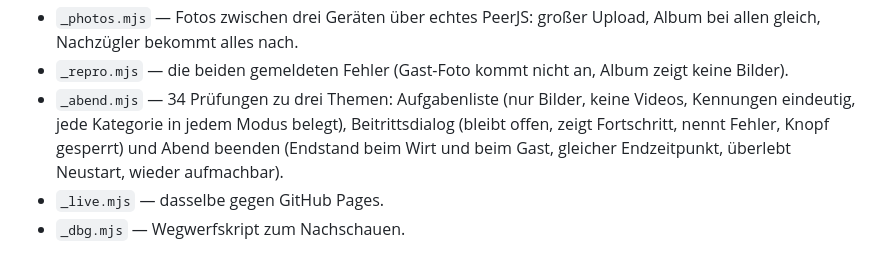
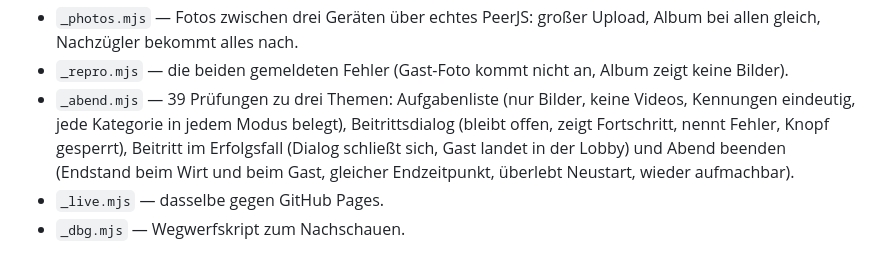
Before and after one commit to Dealwirth/Schulspiele, a Markdown page: AGENTS.md, the part around the change. Drawn GitHub-style.

Commit message:
Notizen: Pruefungen im Beitritt im Erfolgsfall ergaenzt (#4)
Co-authored-by: openhands <openhands@all-hands.dev>

```diff
--- a/AGENTS.md
+++ b/AGENTS.md
@@ -100,10 +100,11 @@ Sie sind per `.gitignore` ausgenommen und gehören nicht ins Repository.
   Upload, Album bei allen gleich, Nachzügler bekommt alles nach.
 - `_repro.mjs` — die beiden gemeldeten Fehler (Gast-Foto kommt nicht an,
   Album zeigt keine Bilder).
-- `_abend.mjs` — 34 Prüfungen zu drei Themen: Aufgabenliste (nur Bilder,
+- `_abend.mjs` — 39 Prüfungen zu drei Themen: Aufgabenliste (nur Bilder,
   keine Videos, Kennungen eindeutig, jede Kategorie in jedem Modus belegt),
   Beitrittsdialog (bleibt offen, zeigt Fortschritt, nennt Fehler, Knopf
-  gesperrt) und Abend beenden (Endstand beim Wirt und beim Gast, gleicher
+  gesperrt), Beitritt im Erfolgsfall (Dialog schließt sich, Gast landet in
+  der Lobby) und Abend beenden (Endstand beim Wirt und beim Gast, gleicher
   Endzeitpunkt, überlebt Neustart, wieder aufmachbar).
 - `_live.mjs` — dasselbe gegen GitHub Pages.
 - `_dbg.mjs` — Wegwerfskript zum Nachschauen.
```
